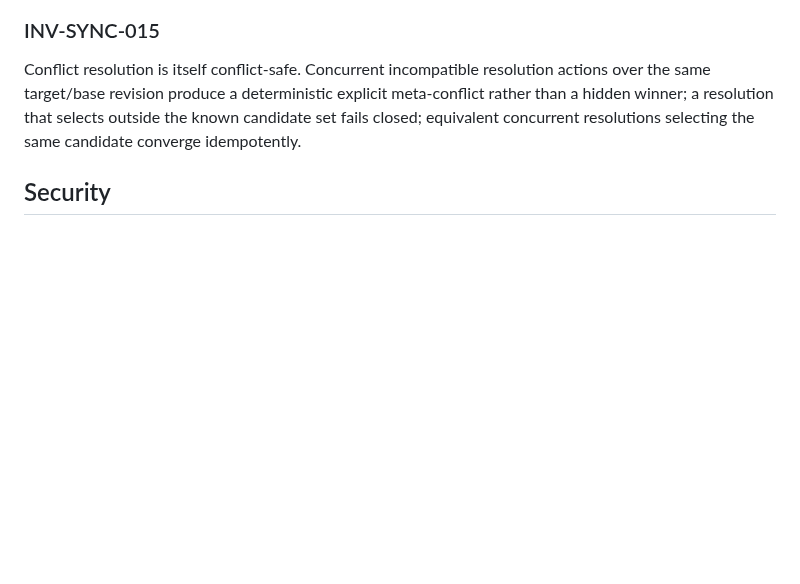
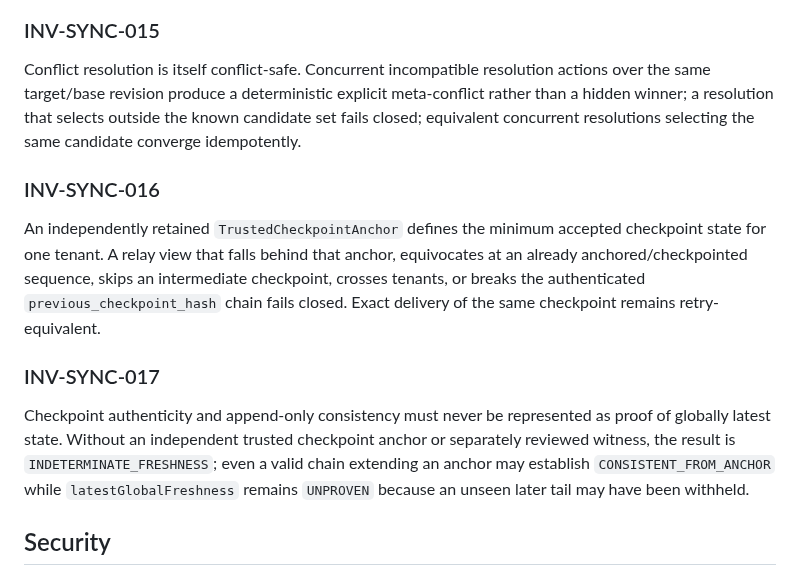
Before and after one commit to Em3rc0d/FinanceSensor, a Markdown page: mk0/05-data-model/INVARIANTS.md, the part around the change. Drawn GitHub-style; blank space fills up the shorter version.

Commit message:
invariants: add trusted-checkpoint anti-rollback laws

```diff
--- a/mk0/05-data-model/INVARIANTS.md
+++ b/mk0/05-data-model/INVARIANTS.md
@@ -140,6 +140,12 @@ A materialized financial/sync state is tenant-isolated. One materialization pass
 ### INV-SYNC-015
 Conflict resolution is itself conflict-safe. Concurrent incompatible resolution actions over the same target/base revision produce a deterministic explicit meta-conflict rather than a hidden winner; a resolution that selects outside the known candidate set fails closed; equivalent concurrent resolutions selecting the same candidate converge idempotently.
 
+### INV-SYNC-016
+An independently retained `TrustedCheckpointAnchor` defines the minimum accepted checkpoint state for one tenant. A relay view that falls behind that anchor, equivocates at an already anchored/checkpointed sequence, skips an intermediate checkpoint, crosses tenants, or breaks the authenticated `previous_checkpoint_hash` chain fails closed. Exact delivery of the same checkpoint remains retry-equivalent.
+
+### INV-SYNC-017
+Checkpoint authenticity and append-only consistency must never be represented as proof of globally latest state. Without an independent trusted checkpoint anchor or separately reviewed witness, the result is `INDETERMINATE_FRESHNESS`; even a valid chain extending an anchor may establish `CONSISTENT_FROM_ANCHOR` while `latestGlobalFreshness` remains `UNPROVEN` because an unseen later tail may have been withheld.
+
 ## Security
 
 ### INV-SEC-001
```
